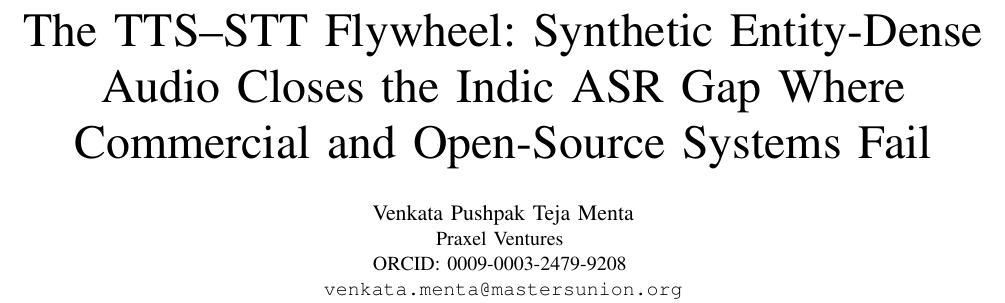
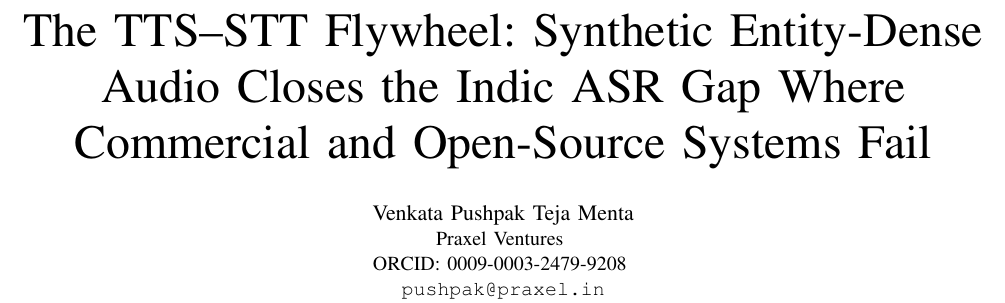
Before and after one commit to praxelhq/stt-flywheel, a LaTeX paper (paper/stt_flywheel/stt_flywheel.tex): part of page 1 of 8, cut so that both start at the same text. Compiled offline with pdfLaTeX.

Commit message:
Author email: pushpak@praxel.in (Praxel address)

```diff
--- a/paper/stt_flywheel/stt_flywheel.tex
+++ b/paper/stt_flywheel/stt_flywheel.tex
@@ -30,7 +30,7 @@
 \title{The TTS--STT Flywheel: Synthetic Entity-Dense Audio Closes the Indic ASR Gap Where Commercial and Open-Source Systems Fail}
 
 \author{\IEEEauthorblockN{Venkata Pushpak Teja Menta}
-\IEEEauthorblockA{Praxel Ventures \\ ORCID: 0009-0003-2479-9208 \\ \texttt{venkata.menta@mastersunion.org}}}
+\IEEEauthorblockA{Praxel Ventures \\ ORCID: 0009-0003-2479-9208 \\ \texttt{pushpak@praxel.in}}}
 
 \begin{document}
 \maketitle
```
Also changed, not shown: paper/stt_flywheel/stt_flywheel.pdf.
